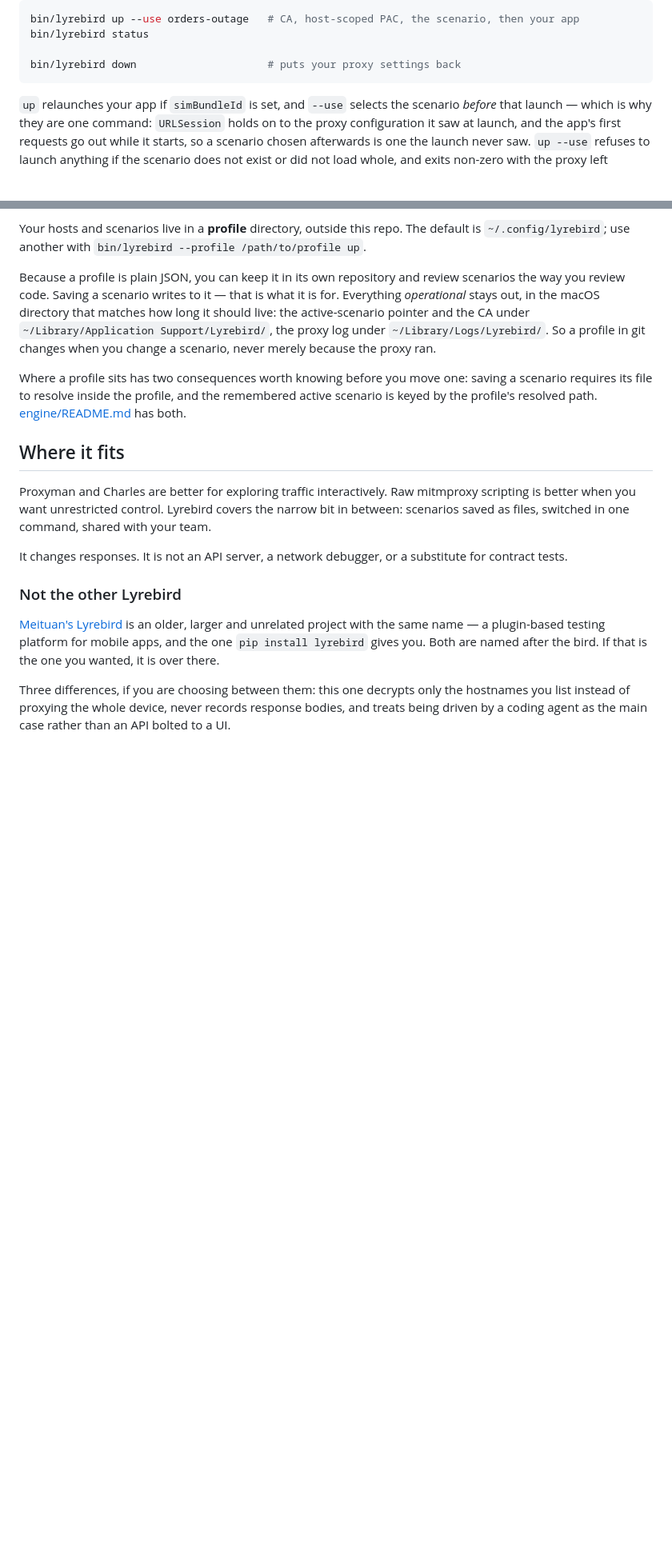
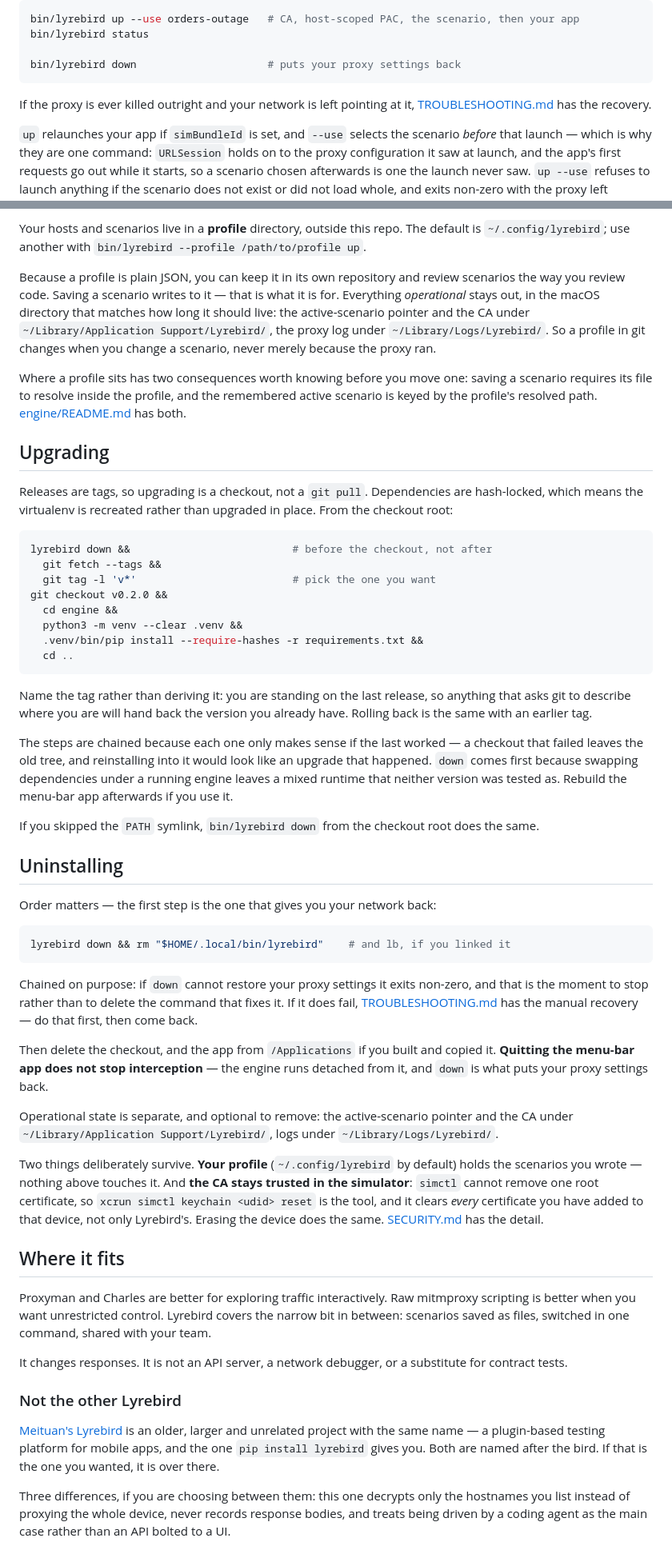
Before and after one commit to pistelak/lyrebird, a Markdown page: README.md, 2 parts joined by grey strips. Shown at 80% size. GitHub-like rendering; blank space fills up the shorter version.

````diff
--- a/README.md
+++ b/README.md
@@ -123,6 +126,10 @@ bin/lyrebird status
 
 bin/lyrebird down                     # puts your proxy settings back
 ```
+
+If the proxy is ever killed outright and your network is left pointing at it,
+[TROUBLESHOOTING.md](TROUBLESHOOTING.md#the-proxy-is-gone-but-the-network-still-points-at-it) has
+the recovery.
 
 `up` relaunches your app if `simBundleId` is set, and `--use` selects the scenario *before* that
 launch — which is why they are one command: `URLSession` holds on to the proxy configuration it
@@ -165,6 +172,59 @@ because the proxy ran.
 Where a profile sits has two consequences worth knowing before you move one: saving a scenario
 requires its file to resolve inside the profile, and the remembered active scenario is keyed by the
 profile's resolved path. [engine/README.md](engine/README.md#profiles) has both.
+
+## Upgrading
+
+Releases are tags, so upgrading is a checkout, not a `git pull`. Dependencies are hash-locked,
+which means the virtualenv is recreated rather than upgraded in place. From the checkout root:
+
+```bash
+lyrebird down &&                          # before the checkout, not after
+  git fetch --tags &&
+  git tag -l 'v*'                         # pick the one you want
+git checkout v0.2.0 &&
+  cd engine &&
+  python3 -m venv --clear .venv &&
+  .venv/bin/pip install --require-hashes -r requirements.txt &&
+  cd ..
+```
+
+Name the tag rather than deriving it: you are standing on the last release, so anything that asks
+git to describe where you are will hand back the version you already have. Rolling back is the same
+with an earlier tag.
+
+The steps are chained because each one only makes sense if the last worked — a checkout that failed
+leaves the old tree, and reinstalling into it would look like an upgrade that happened. `down` comes
+first because swapping dependencies under a running engine leaves a mixed runtime that neither
+version was tested as. Rebuild the menu-bar app afterwards if you use it.
+
+If you skipped the `PATH` symlink, `bin/lyrebird down` from the checkout root does the same.
+
+## Uninstalling
+
+Order matters — the first step is the one that gives you your network back:
+
+```bash
+lyrebird down && rm "$HOME/.local/bin/lyrebird"    # and lb, if you linked it
+```
+
+Chained on purpose: if `down` cannot restore your proxy settings it exits non-zero, and that is the
+moment to stop rather than to delete the command that fixes it. If it does fail,
+[TROUBLESHOOTING.md](TROUBLESHOOTING.md#the-proxy-is-gone-but-the-network-still-points-at-it) has
+the manual recovery — do that first, then come back.
+
+Then delete the checkout, and the app from `/Applications` if you built and copied it. **Quitting
+the menu-bar app does not stop interception** — the engine runs detached from it, and `down` is
+what puts your proxy settings back.
+
+Operational state is separate, and optional to remove: the active-scenario pointer and the CA under
+`~/Library/Application Support/Lyrebird/`, logs under `~/Library/Logs/Lyrebird/`.
+
+Two things deliberately survive. **Your profile** (`~/.config/lyrebird` by default) holds the
+scenarios you wrote — nothing above touches it. And **the CA stays trusted in the simulator**:
+`simctl` cannot remove one root certificate, so `xcrun simctl keychain <udid> reset` is the tool,
+and it clears *every* certificate you have added to that device, not only Lyrebird's. Erasing the
+device does the same. [SECURITY.md](SECURITY.md) has the detail.
 
 ## Where it fits
 
````
Also changed, not shown: other parts of README.md (+3 -0 lines), CONTRIBUTING.md (+20 -11 lines), TROUBLESHOOTING.md (+29 -0 lines).
